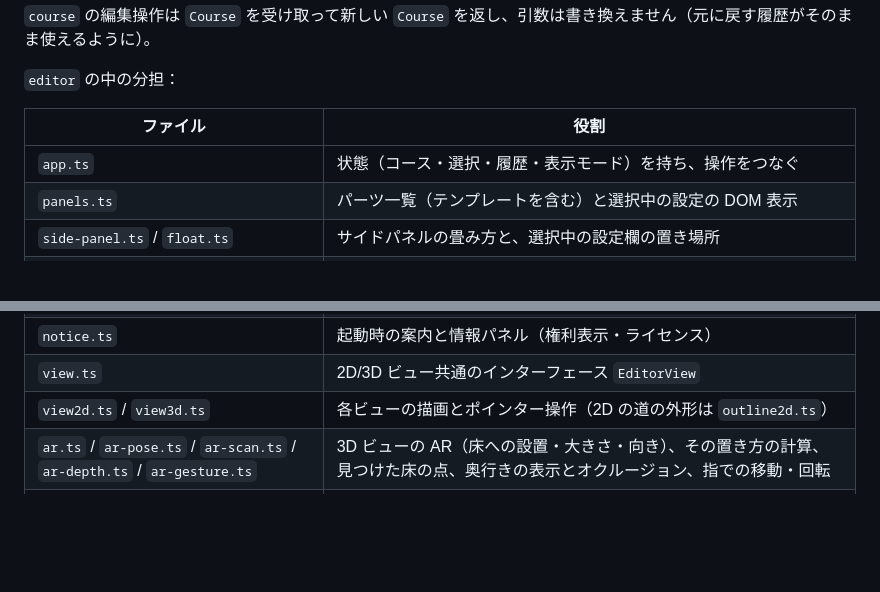
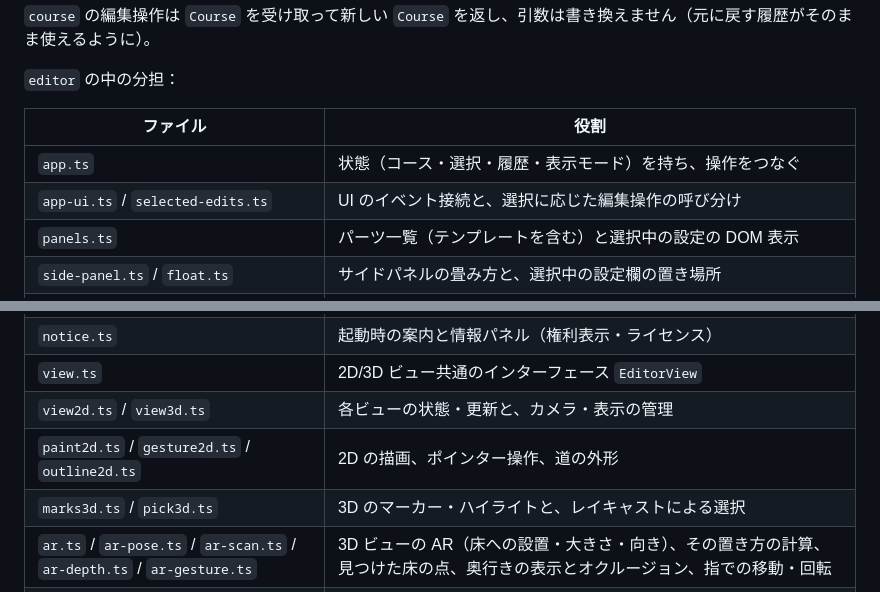
Before and after one commit to simeis512/mini4wd-course-editor-and-simulator, a Markdown page: CONTRIBUTING.md, 2 parts joined by grey strips. GitHub-like rendering; blank space fills up the shorter version.

```diff
--- a/CONTRIBUTING.md
+++ b/CONTRIBUTING.md
@@ -34,6 +34,7 @@ DOM にもビューにも触らない処理が `editor` に 10 行以上あれ
 | ファイル | 役割 |
 | --- | --- |
 | `app.ts` | 状態（コース・選択・履歴・表示モード）を持ち、操作をつなぐ |
+| `app-ui.ts` / `selected-edits.ts` | UI のイベント接続と、選択に応じた編集操作の呼び分け |
 | `panels.ts` | パーツ一覧（テンプレートを含む）と選択中の設定の DOM 表示 |
 | `side-panel.ts` / `float.ts` | サイドパネルの畳み方と、選択中の設定欄の置き場所 |
 | `checks.ts` | コース欄（検証の結果）の DOM 表示。購入リストは `shopping.ts` |
@@ -43,7 +44,9 @@ DOM にもビューにも触らない処理が `editor` に 10 行以上あれ
 | `library.ts` / `store.ts` | ブラウザ内（IndexedDB）への保存・一覧・自動保存と、その読み書き |
 | `notice.ts` | 起動時の案内と情報パネル（権利表示・ライセンス） |
 | `view.ts` | 2D/3D ビュー共通のインターフェース `EditorView` |
-| `view2d.ts` / `view3d.ts` | 各ビューの描画とポインター操作（2D の道の外形は `outline2d.ts`） |
+| `view2d.ts` / `view3d.ts` | 各ビューの状態・更新と、カメラ・表示の管理 |
+| `paint2d.ts` / `gesture2d.ts` / `outline2d.ts` | 2D の描画、ポインター操作、道の外形 |
+| `marks3d.ts` / `pick3d.ts` | 3D のマーカー・ハイライトと、レイキャストによる選択 |
 | `ar.ts` / `ar-pose.ts` / `ar-scan.ts` / `ar-depth.ts` / `ar-gesture.ts` | 3D ビューの AR（床への設置・大きさ・向き）、その置き方の計算、見つけた床の点、奥行きの表示とオクルージョン、指での移動・回転 |
 | `history.ts`、`dom.ts`、`icons.ts` など | 小さな部品 |
 
```
Also changed, not shown: README.md (+2 -2 lines).
